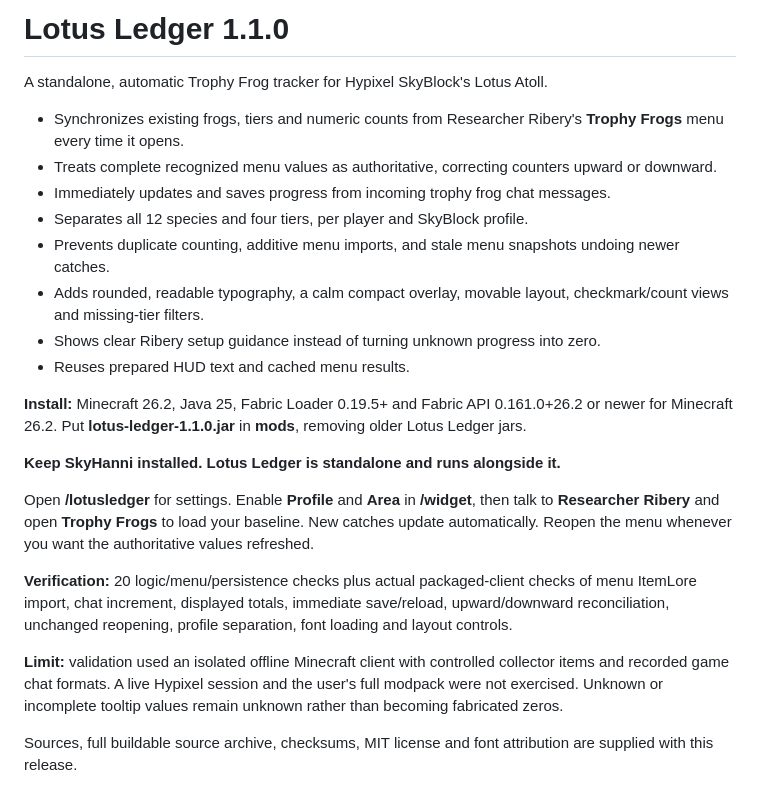
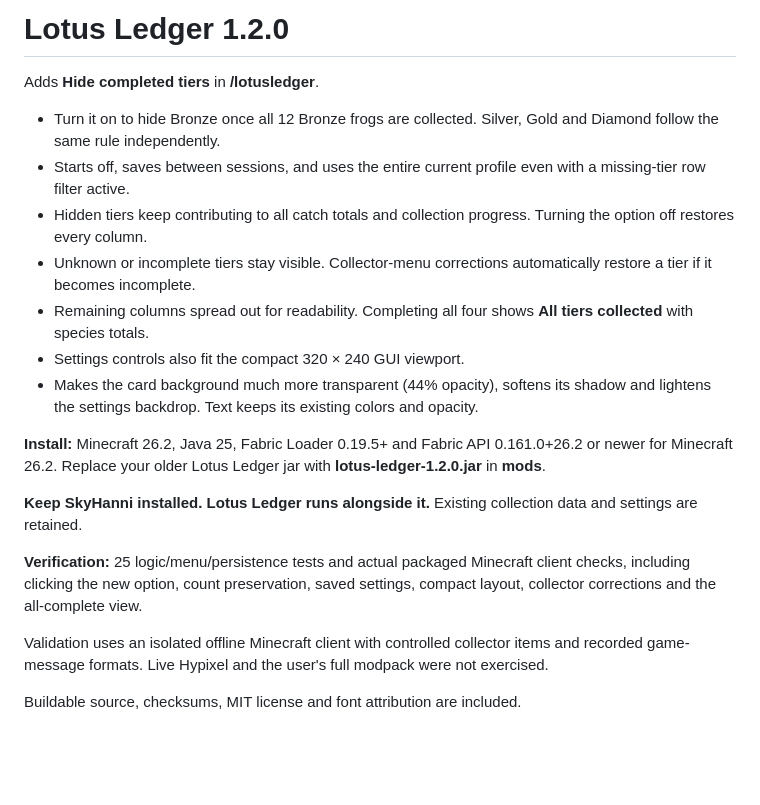
Before and after one commit to SleepCodeX/lotus-ledger, a Markdown page: RELEASE_NOTES.md, the part around the change. GitHub-like rendering; blank space fills up the shorter version.

```diff
--- a/RELEASE_NOTES.md
+++ b/RELEASE_NOTES.md
@@ -1,24 +1,21 @@
-# Lotus Ledger 1.1.0
+# Lotus Ledger 1.2.0
 
-A standalone, automatic Trophy Frog tracker for Hypixel SkyBlock's Lotus Atoll.
+Adds **Hide completed tiers** in **/lotusledger**.
 
-- Synchronizes existing frogs, tiers and numeric counts from Researcher Ribery's **Trophy Frogs** menu every time it opens.
-- Treats complete recognized menu values as authoritative, correcting counters upward or downward.
-- Immediately updates and saves progress from incoming trophy frog chat messages.
-- Separates all 12 species and four tiers, per player and SkyBlock profile.
-- Prevents duplicate counting, additive menu imports, and stale menu snapshots undoing newer catches.
-- Adds rounded, readable typography, a calm compact overlay, movable layout, checkmark/count views and missing-tier filters.
-- Shows clear Ribery setup guidance instead of turning unknown progress into zero.
-- Reuses prepared HUD text and cached menu results.
+- Turn it on to hide Bronze once all 12 Bronze frogs are collected. Silver, Gold and Diamond follow the same rule independently.
+- Starts off, saves between sessions, and uses the entire current profile even with a missing-tier row filter active.
+- Hidden tiers keep contributing to all catch totals and collection progress. Turning the option off restores every column.
+- Unknown or incomplete tiers stay visible. Collector-menu corrections automatically restore a tier if it becomes incomplete.
+- Remaining columns spread out for readability. Completing all four shows **All tiers collected** with species totals.
+- Settings controls also fit the compact 320 × 240 GUI viewport.
+- Makes the card background much more transparent (44% opacity), softens its shadow and lightens the settings backdrop. Text keeps its existing colors and opacity.
 
-**Install:** Minecraft 26.2, Java 25, Fabric Loader 0.19.5+ and Fabric API 0.161.0+26.2 or newer for Minecraft 26.2. Put **lotus-ledger-1.1.0.jar** in **mods**, removing older Lotus Ledger jars.
+**Install:** Minecraft 26.2, Java 25, Fabric Loader 0.19.5+ and Fabric API 0.161.0+26.2 or newer for Minecraft 26.2. Replace your older Lotus Ledger jar with **lotus-ledger-1.2.0.jar** in **mods**.
 
-**Keep SkyHanni installed. Lotus Ledger is standalone and runs alongside it.**
+**Keep SkyHanni installed. Lotus Ledger runs alongside it.** Existing collection data and settings are retained.
 
-Open **/lotusledger** for settings. Enable **Profile** and **Area** in **/widget**, then talk to **Researcher Ribery** and open **Trophy Frogs** to load your baseline. New catches update automatically. Reopen the menu whenever you want the authoritative values refreshed.
+**Verification:** 25 logic/menu/persistence tests and actual packaged Minecraft client checks, including clicking the new option, count preservation, saved settings, compact layout, collector corrections and the all-complete view.
 
-**Verification:** 20 logic/menu/persistence checks plus actual packaged-client checks of menu ItemLore import, chat increment, displayed totals, immediate save/reload, upward/downward reconciliation, unchanged reopening, profile separation, font loading and layout controls.
+Validation uses an isolated offline Minecraft client with controlled collector items and recorded game-message formats. Live Hypixel and the user's full modpack were not exercised.
 
-**Limit:** validation used an isolated offline Minecraft client with controlled collector items and recorded game chat formats. A live Hypixel session and the user's full modpack were not exercised. Unknown or incomplete tooltip values remain unknown rather than becoming fabricated zeros.
-
-Sources, full buildable source archive, checksums, MIT license and font attribution are supplied with this release.
+Buildable source, checksums, MIT license and font attribution are included.
```
Also changed, not shown: README.md (+12 -4 lines), VALIDATION.md (+7 -2 lines), docs/media/completed-tiers.png (added), docs/media/preview.png, 11 other files.
